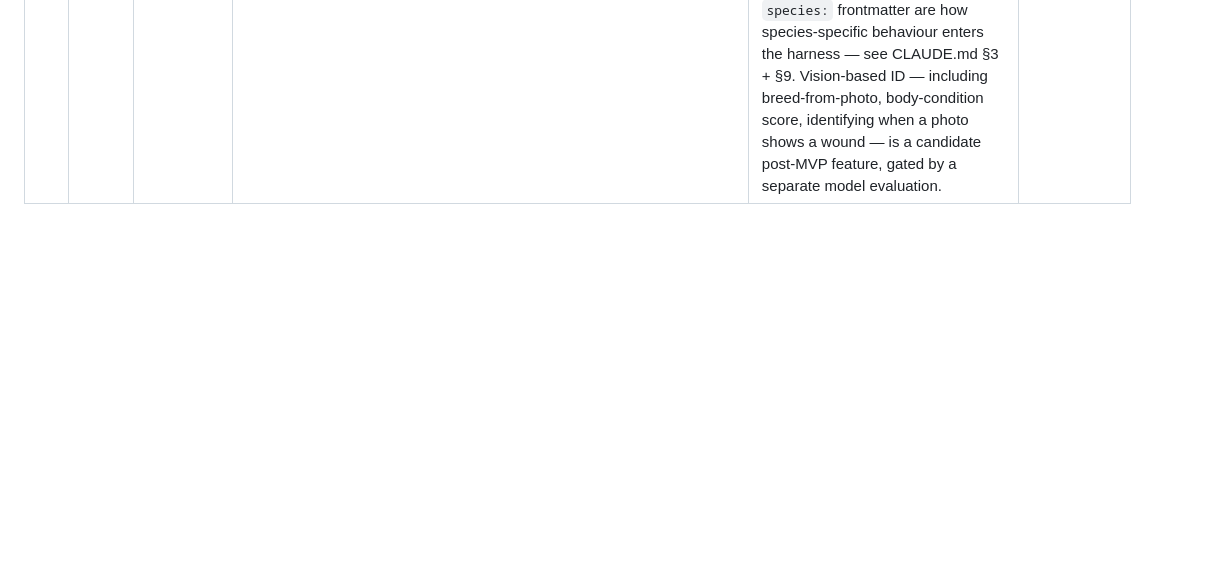
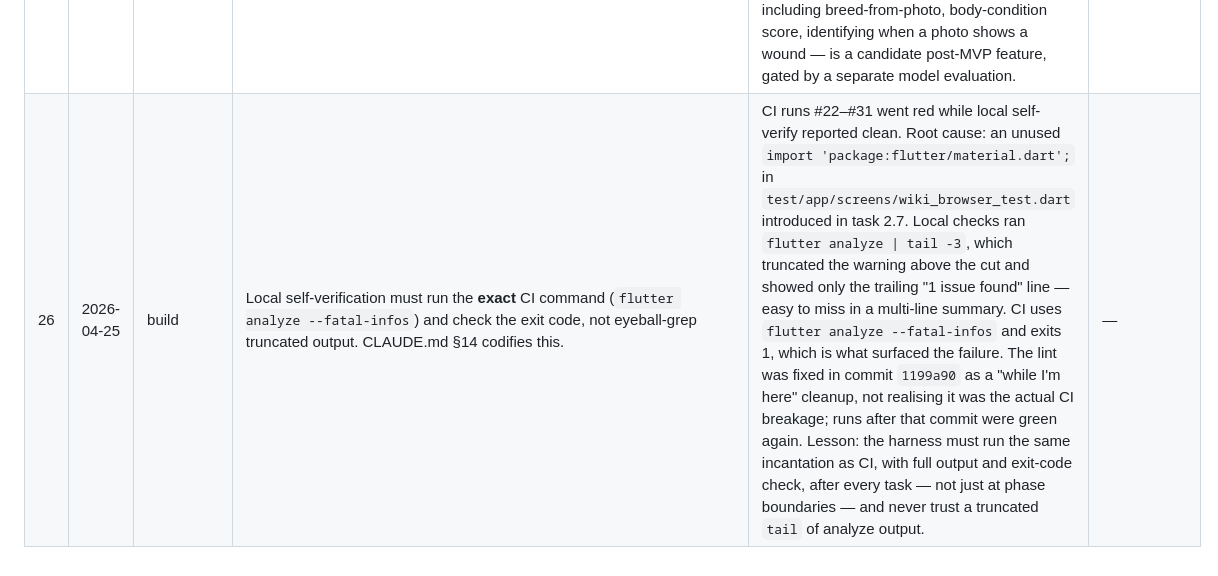
Before and after one commit to blokzdev/PetPal, a Markdown page: DECISIONS.md, the part around the change. Rendered like a GitHub page; blank space fills up the shorter version.

```diff
--- a/DECISIONS.md
+++ b/DECISIONS.md
@@ -32,3 +32,4 @@ Append-only log. One row per non-obvious choice. Edit only by **adding a new row
 | 23 | 2026-04-25 | build       | `release-apk` CI job: trigger gated to push-to-`main` + manual `workflow_dispatch`; ARM-only split (`android-arm,android-arm64`); 7-day artifact retention; SDK cache on both jobs. | Cost containment under GitHub Actions free-tier caps (2000 min/month + 500 MB artifact storage — see CLAUDE.md §17). Initial setup ran on every push to `claude/**` which would burn the budget on noisy iteration; restricting to `main` + manual trigger keeps developer-branch pushes free while still letting on-device verification fetch a fresh build on demand from desktop or the GitHub mobile app. Dropping x86_64 saves ~1 min/run and ~60 MB/run — emulator users build locally. SDK caching shaves ~2 min off every cache hit. If burn ever approaches the cap, the next lever is to drop the push-to-`main` trigger and rely on `workflow_dispatch` only. | —          |
 | 24 | 2026-04-25 | build       | APK artifacts use a keep-only-latest pattern: each `release-apk` run lists the repo's artifacts via `actions.listArtifactsForRepo`, deletes any whose name is `petpal-release-arm64-v8a` or `petpal-release-armeabi-v7a` via `actions.deleteArtifact`, then uploads the freshly-built pair. Retention is dropped to 2 days as a safety net. | Stays under the 500 MB free-tier artifact-storage cap regardless of trigger frequency. The earlier 7-day retention (row 23) accumulated ~100 MB per build and would have hit the cap after ~5 runs in a 7-day window. Keep-only-latest holds steady-state storage at one ~100 MB pair. The prune runs *after* `flutter build apk` so a failed build leaves the previous APK installable for the user. The 2-day retention is a safety net in case the prune step silently no-ops (e.g. token permission regression); the canonical lifetime of an APK artifact is "until the next successful build." Job permissions widened to `actions: write` for the delete API call. | —          |
 | 25 | 2026-04-25 | agent       | Species and breed identification is delegated entirely to user-stated `SOUL.md` content. The harness never tries to infer species or breed from photos or behavioural cues. | Vision-based breed classification is genuinely hard at MVP scale (model size, accuracy on mixed-breed and non-canonical species, the failure mode of confidently misclassifying a rescue mutt) and orthogonal to the moat. The owner already knows what their pet is — and, if they don't, the wiki is the wrong place to guess. SOUL.md's `species:` and `breed:` are user-authored at onboarding and editable any time. Phase 3 onboarding templates (6–8 species seeders) and skill packs filtered by `species:` frontmatter are how species-specific behaviour enters the harness — see CLAUDE.md §3 + §9. Vision-based ID — including breed-from-photo, body-condition score, identifying when a photo shows a wound — is a candidate post-MVP feature, gated by a separate model evaluation. | —          |
+| 26 | 2026-04-25 | build       | Local self-verification must run the **exact** CI command (`flutter analyze --fatal-infos`) and check the exit code, not eyeball-grep truncated output. CLAUDE.md §14 codifies this. | CI runs #22–#31 went red while local self-verify reported clean. Root cause: an unused `import 'package:flutter/material.dart';` in `test/app/screens/wiki_browser_test.dart` introduced in task 2.7. Local checks ran `flutter analyze \| tail -3`, which truncated the warning above the cut and showed only the trailing "1 issue found" line — easy to miss in a multi-line summary. CI uses `flutter analyze --fatal-infos` and exits 1, which is what surfaced the failure. The lint was fixed in commit `1199a90` as a "while I'm here" cleanup, not realising it was the actual CI breakage; runs after that commit were green again. Lesson: the harness must run the same incantation as CI, with full output and exit-code check, after every task — not just at phase boundaries — and never trust a truncated `tail` of analyze output. | —          |
```
Also changed, not shown: CLAUDE.md (+5 -3 lines).
